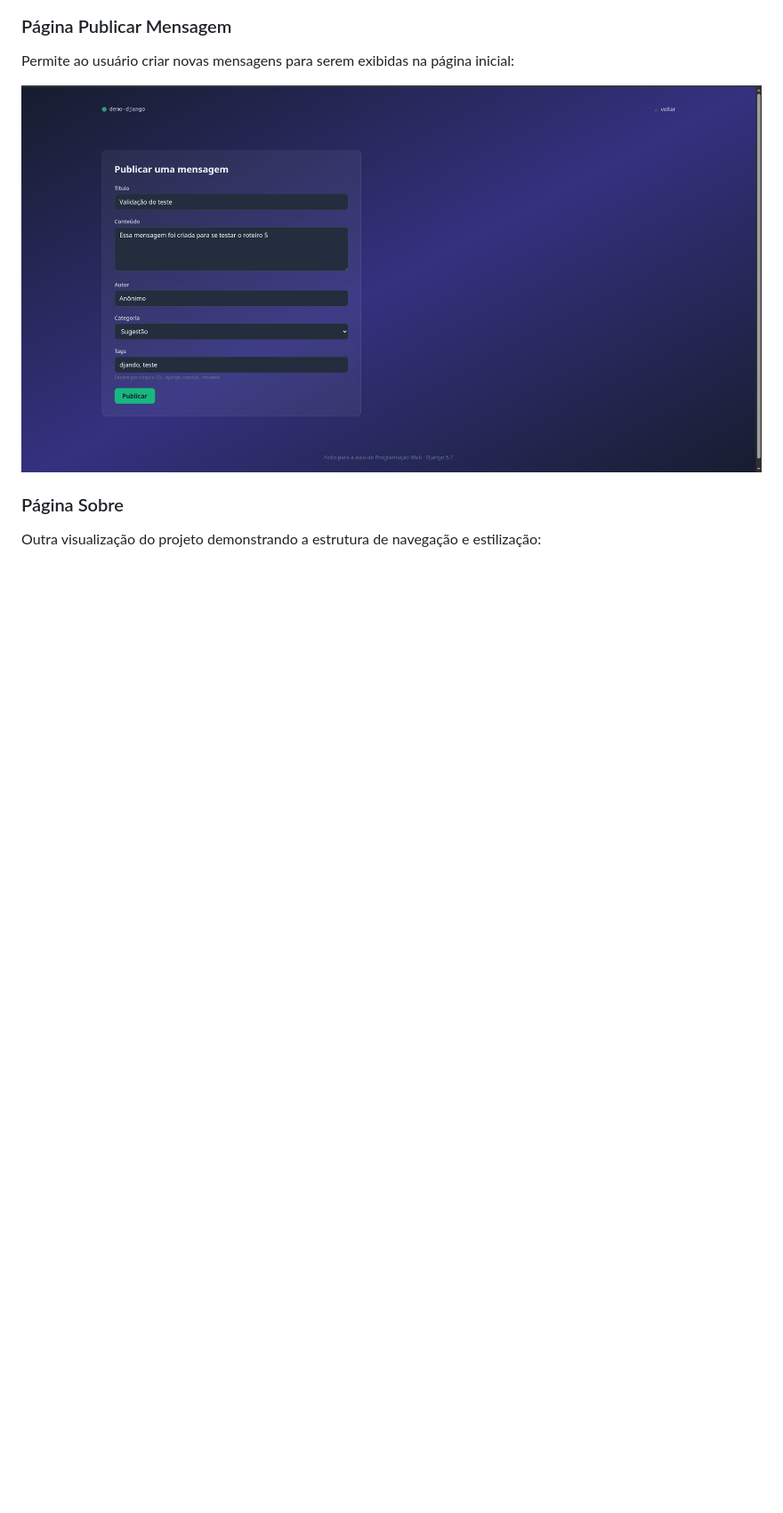
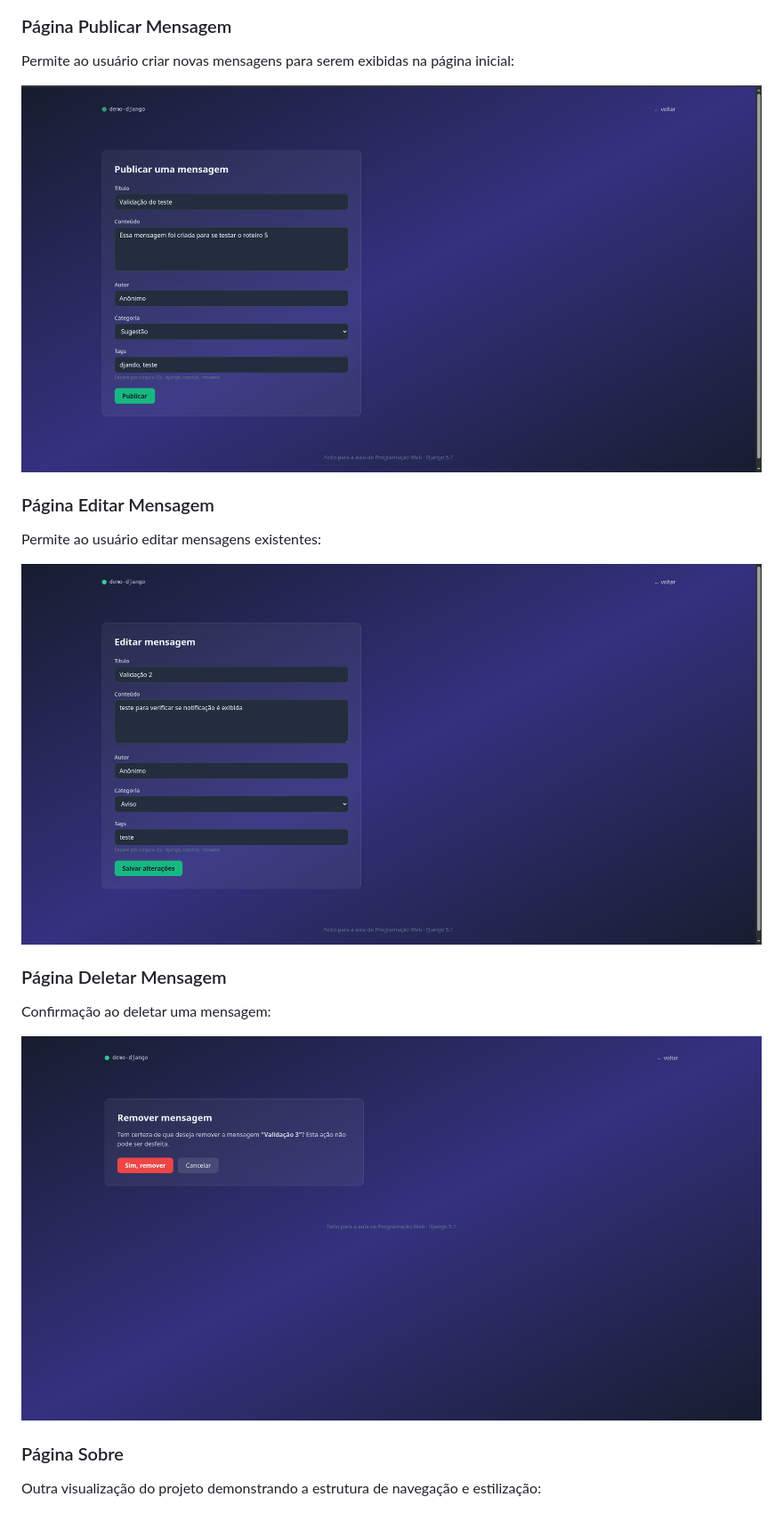
Before and after one commit to Guilh3rm3SS/programacao-web-parte2, a Markdown page: README.md, the part around the change printed below. Shown: that part at 89% size. GitHub-like rendering; pictures changed too: images/edição.png (added), images/remoção.png (added); blank space fills up the shorter version.

Commit message:
readme roteiro 6

```diff
--- a/README.md
+++ b/README.md
@@ -19,7 +18,19 @@ A interface exibe as mensagens do banco de dados de forma responsiva, com efeito
 Permite ao usuário criar novas mensagens para serem exibidas na página inicial:
 
 
-![Página Sobre](./images/criar_mensagem.png)
+![Página criar](./images/criar_mensagem.png)
+
+### Página Editar Mensagem
+Permite ao usuário editar mensagens existentes:
+
+
+![Página editar](./images/edição.png)
+
+### Página Deletar Mensagem
+Confirmação ao deletar uma mensagem:
+
+
+![Página criar](./images/remoção.png)
 
 ### Página Sobre
 Outra visualização do projeto demonstrando a estrutura de navegação e estilização:
```
Also changed, not shown: other parts of README.md (+2 -3 lines), images/index.png (added).
